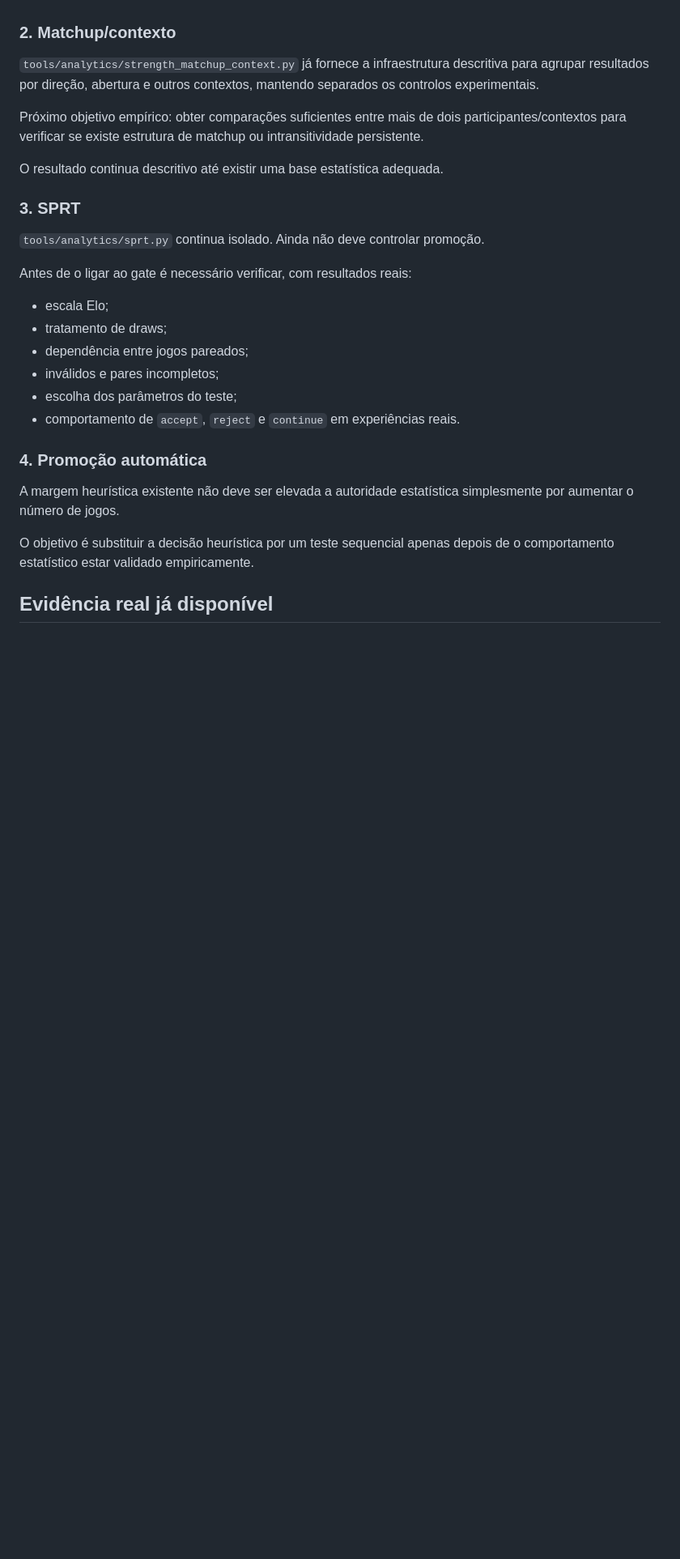
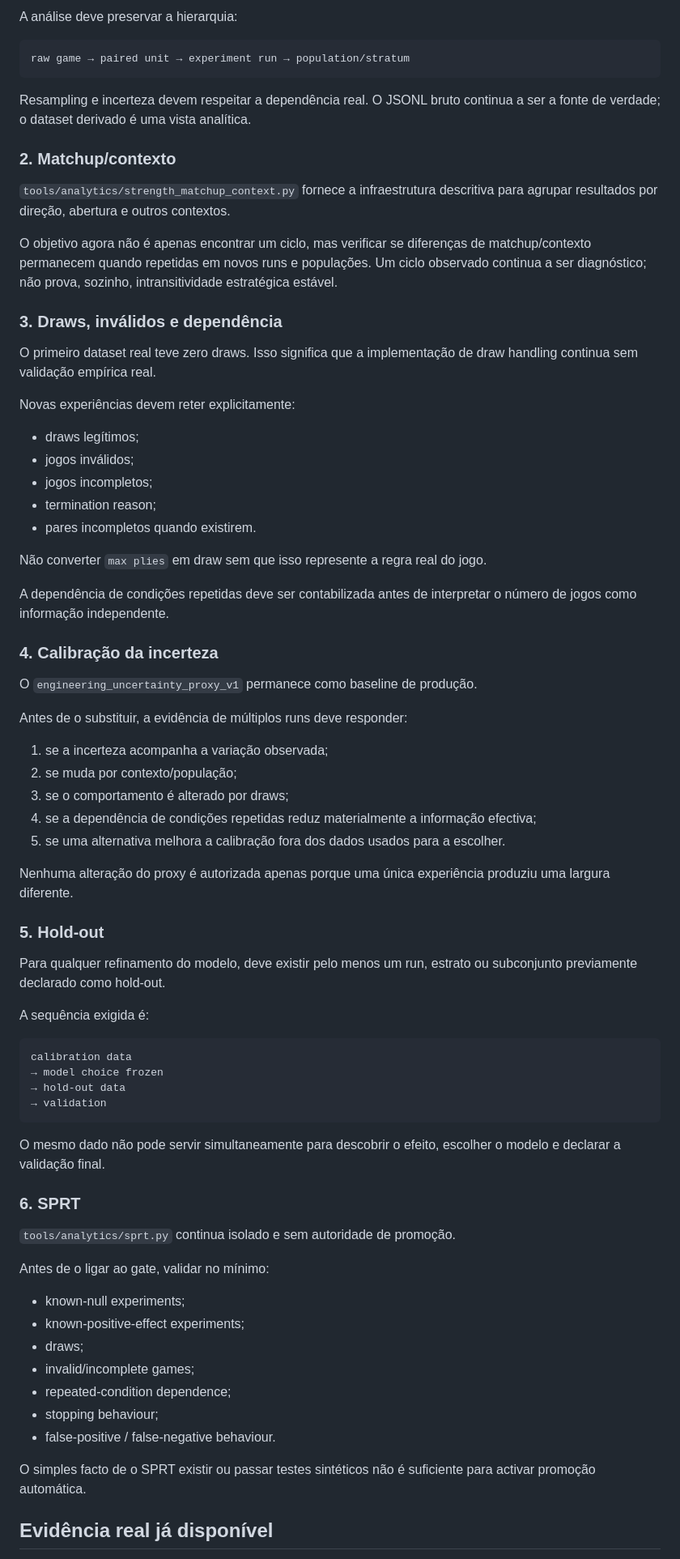
Before and after one commit to Siuo-Player/RedWar, a Markdown page: docs/ROADMAP_STATUS_2026-08-27.md, the part around one of its changes. Shown at 81% size. GitHub-like rendering; blank space fills up the shorter version.

Commit message:
docs: update roadmap status from strength replication protocol

````diff
--- a/docs/ROADMAP_STATUS_2026-08-27.md
+++ b/docs/ROADMAP_STATUS_2026-08-27.md
@@ -49,30 +75,77 @@ A análise não deve usar um pequeno resultado histórico como se fosse uma cali
+A análise deve preservar a hierarquia:
+
+```text
+raw game → paired unit → experiment run → population/stratum
+```
+
+Resampling e incerteza devem respeitar a dependência real. O JSONL bruto continua a ser a fonte de verdade; o dataset derivado é uma vista analítica.
 
 ### 2. Matchup/contexto
 
-`tools/analytics/strength_matchup_context.py` já fornece a infraestrutura descritiva para agrupar resultados por direção, abertura e outros contextos, mantendo separados os controlos experimentais.
+`tools/analytics/strength_matchup_context.py` fornece a infraestrutura descritiva para agrupar resultados por direção, abertura e outros contextos.
 
-Próximo objetivo empírico: obter comparações suficientes entre mais de dois participantes/contextos para verificar se existe estrutura de matchup ou intransitividade persistente.
+O objetivo agora não é apenas encontrar um ciclo, mas verificar se diferenças de matchup/contexto permanecem quando repetidas em novos runs e populações. Um ciclo observado continua a ser diagnóstico; não prova, sozinho, intransitividade estratégica estável.
 
-O resultado continua descritivo até existir uma base estatística adequada.
+### 3. Draws, inválidos e dependência
 
-### 3. SPRT
+O primeiro dataset real teve zero draws. Isso significa que a implementação de draw handling continua sem validação empírica real.
 
-`tools/analytics/sprt.py` continua isolado. Ainda não deve controlar promoção.
+Novas experiências devem reter explicitamente:
 
-Antes de o ligar ao gate é necessário verificar, com resultados reais:
+- draws legítimos;
+- jogos inválidos;
+- jogos incompletos;
+- termination reason;
+- pares incompletos quando existirem.
 
-- escala Elo;
-- tratamento de draws;
-- dependência entre jogos pareados;
-- inválidos e pares incompletos;
-- escolha dos parâmetros do teste;
-- comportamento de `accept`, `reject` e `continue` em experiências reais.
+Não converter `max plies` em draw sem que isso represente a regra real do jogo.
 
-### 4. Promoção automática
+A dependência de condições repetidas deve ser contabilizada antes de interpretar o número de jogos como informação independente.
 
-A margem heurística existente não deve ser elevada a autoridade estatística simplesmente por aumentar o número de jogos.
+### 4. Calibração da incerteza
 
-O objetivo é substituir a decisão heurística por um teste sequencial apenas depois de o comportamento estatístico estar validado empiricamente.
+O `engineering_uncertainty_proxy_v1` permanece como baseline de produção.
+
+Antes de o substituir, a evidência de múltiplos runs deve responder:
+
+1. se a incerteza acompanha a variação observada;
+2. se muda por contexto/população;
+3. se o comportamento é alterado por draws;
+4. se a dependência de condições repetidas reduz materialmente a informação efectiva;
+5. se uma alternativa melhora a calibração fora dos dados usados para a escolher.
+
+Nenhuma alteração do proxy é autorizada apenas porque uma única experiência produziu uma largura diferente.
+
+### 5. Hold-out
+
+Para qualquer refinamento do modelo, deve existir pelo menos um run, estrato ou subconjunto previamente declarado como hold-out.
+
+A sequência exigida é:
+
+```text
+calibration data
+→ model choice frozen
+→ hold-out data
+→ validation
+```
+
+O mesmo dado não pode servir simultaneamente para descobrir o efeito, escolher o modelo e declarar a validação final.
+
+### 6. SPRT
+
+`tools/analytics/sprt.py` continua isolado e sem autoridade de promoção.
+
+Antes de o ligar ao gate, validar no mínimo:
+
+- known-null experiments;
+- known-positive-effect experiments;
+- draws;
+- invalid/incomplete games;
+- repeated-condition dependence;
+- stopping behaviour;
+- false-positive / false-negative behaviour.
+
+O simples facto de o SPRT existir ou passar testes sintéticos não é suficiente para activar promoção automática.
 
 ## Evidência real já disponível
 
````
Also changed, not shown: other parts of docs/ROADMAP_STATUS_2026-08-27.md (+47 -21 lines).
